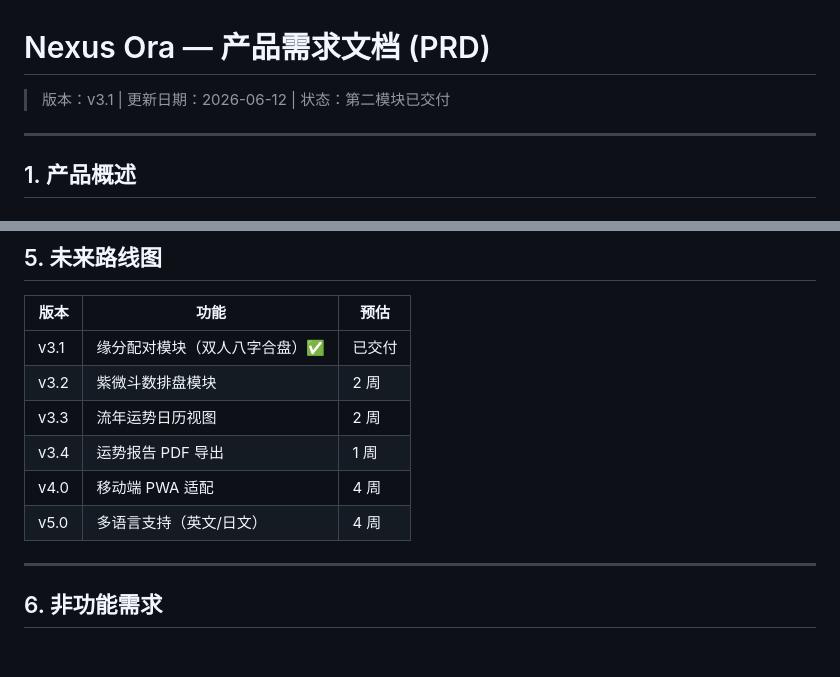
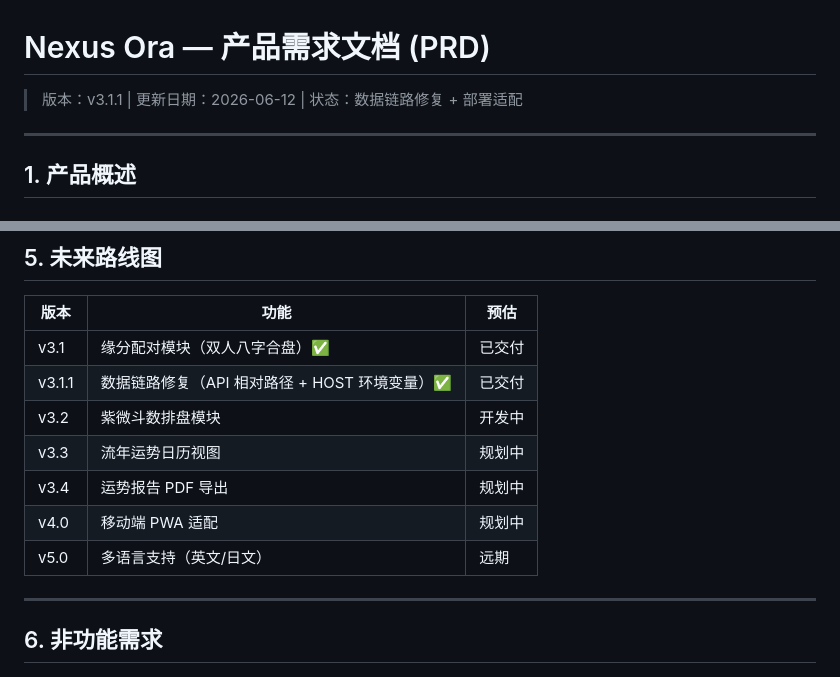
Before and after one commit to redfather918/Nexus-Ora, a Markdown page: docs/PRD.md, 2 parts joined by grey strips. Rendered like a GitHub page.

```diff
--- a/docs/PRD.md
+++ b/docs/PRD.md
@@ -1,6 +1,6 @@
 # Nexus Ora — 产品需求文档 (PRD)
 
-> 版本：v3.1 | 更新日期：2026-06-12 | 状态：第二模块已交付
+> 版本：v3.1.1 | 更新日期：2026-06-12 | 状态：数据链路修复 + 部署适配
 
 ---
 
@@ -134,11 +134,12 @@ Nexus Ora 是一款 **AI 原生玄学平台**，将东方传统命理学（八
 | 版本 | 功能 | 预估 |
 |------|------|------|
 | v3.1 | 缘分配对模块（双人八字合盘）✅ | 已交付 |
-| v3.2 | 紫微斗数排盘模块 | 2 周 |
-| v3.3 | 流年运势日历视图 | 2 周 |
-| v3.4 | 运势报告 PDF 导出 | 1 周 |
-| v4.0 | 移动端 PWA 适配 | 4 周 |
-| v5.0 | 多语言支持（英文/日文） | 4 周 |
+| v3.1.1 | 数据链路修复（API 相对路径 + HOST 环境变量）✅ | 已交付 |
+| v3.2 | 紫微斗数排盘模块 | 开发中 |
+| v3.3 | 流年运势日历视图 | 规划中 |
+| v3.4 | 运势报告 PDF 导出 | 规划中 |
+| v4.0 | 移动端 PWA 适配 | 规划中 |
+| v5.0 | 多语言支持（英文/日文） | 远期 |
 
 ---
 
```
Also changed, not shown: docs/TRD.md (+30 -1 lines).
